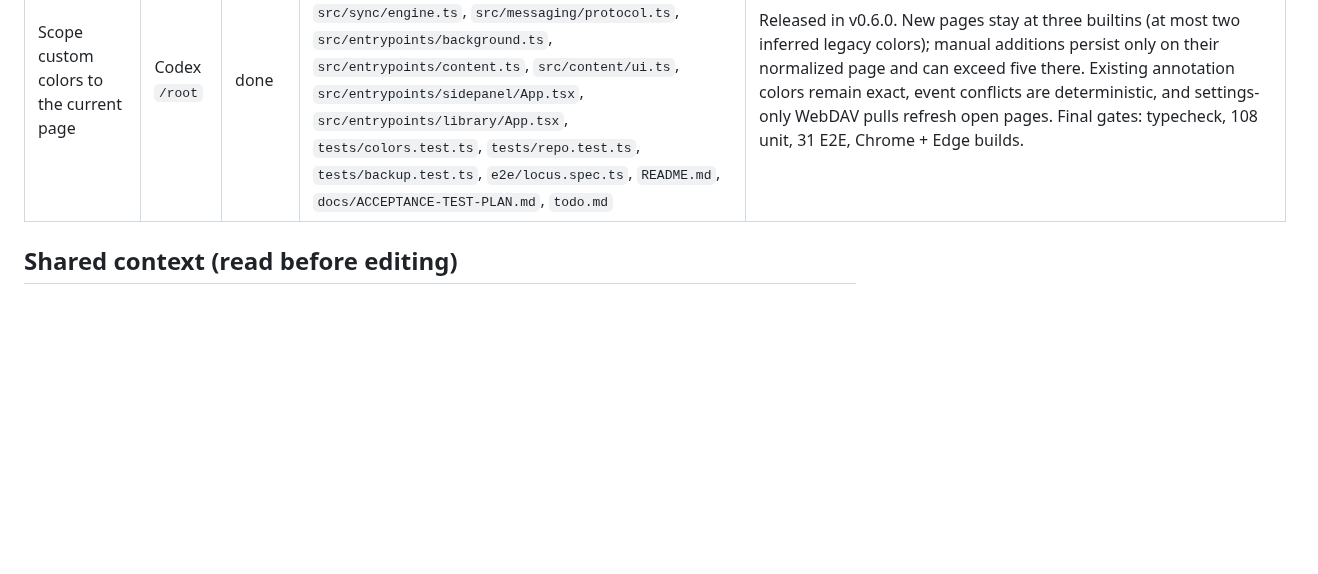
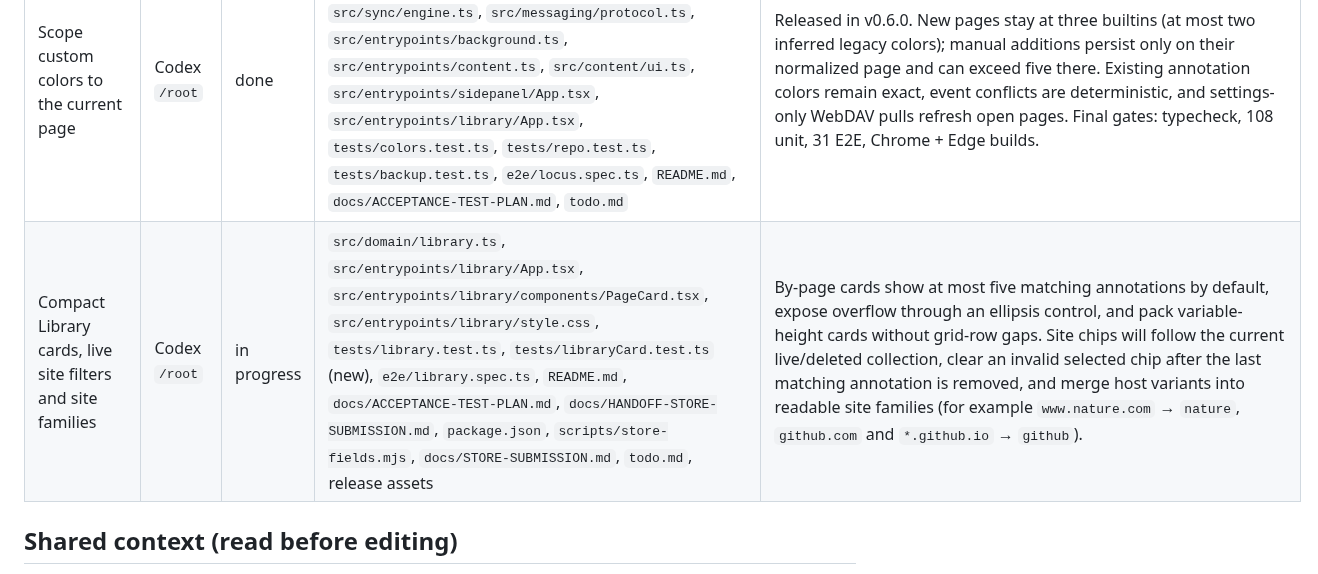
Before and after one commit to laleoarrow/locus, a Markdown page: todo.md, the part around the change. GitHub-like rendering; blank space fills up the shorter version.

```diff
--- a/todo.md
+++ b/todo.md
@@ -23,6 +23,7 @@ This file is the coordination board for concurrent work in this repository.
 | Complete Claude Library handoff and release v0.5.1 | Codex `/root` | done | `src/db/repo.ts`, `src/entrypoints/background.ts`, `src/entrypoints/library/App.tsx`, `src/entrypoints/library/components/Timeline.tsx`, `src/entrypoints/library/components/AnnotationRow.tsx`, `src/messaging/protocol.ts`, `tests/repo.test.ts`, `e2e/library.spec.ts`, `package.json`, `scripts/store-fields.mjs`, `docs/ACCEPTANCE-TEST-PLAN.md`, `docs/STORE-SUBMISSION.md`, `docs/HANDOFF-STORE-SUBMISSION.md`, `todo.md`, Git refs/release assets, `.output/*`, `~/Desktop/locus-store-upload/1-PACKAGE-edge-上传这个.zip`, `~/Desktop/locus-store-upload/4-截图5-资料库.png` | Fixed both missed design contracts: timeline title hits are marked and the grouping mode persists through the typed background write path. E33 now pins visible note/quote/title hits; E32 pins persistence; E27 and test ordering are restored in the plan. Released as v0.5.1 without moving v0.5.0. Checks: typecheck, 99 unit, 29 E2E, Chrome + Edge production builds, manifest parity, CRC. GitHub sideload ZIP SHA-256: `d443733b34483ed0151ca4362cb1593d0dc0593ca9ca23edcc5442114e32308c`; Edge store/Desktop SHA-256: `be78b85885ee9b45969a72b5173b7d775592ea3f9c759232ac8be47831c0031b`. Edge was Reloaded in place at fixed ID `dfmekdplmdbjbefchginloeehjonjlan`; the live Library still showed all 16 stored annotations and mode persistence passed on-device. No toolbar/panel placement file was touched. |
 | Delete every annotation intersecting the native selection | Codex `/root` | done | `src/content/highlights.ts`, `src/db/repo.ts`, `src/messaging/protocol.ts`, `src/entrypoints/background.ts`, `src/entrypoints/content.ts`, `tests/highlights.test.ts` (new), `tests/repo.test.ts`, `e2e/extension.ts`, `e2e/locus.spec.ts`, `README.md`, `docs/ACCEPTANCE-TEST-PLAN.md`, `package.json`, `scripts/store-fields.mjs`, `docs/STORE-SUBMISSION.md`, `docs/HANDOFF-STORE-SUBMISSION.md`, `todo.md`, release assets | Released in v0.6.0. Plain Delete/Backspace tombstones all selected text annotations in one atomic transaction; a batch is one undo action, page bubble blockers cannot swallow the shortcut, and editable controls keep native key behavior. Final gates: typecheck, 108 unit, 31 E2E, Chrome + Edge builds. |
 | Scope custom colors to the current page | Codex `/root` | done | `src/domain/types.ts`, `src/domain/colors.ts`, `src/domain/backup.ts`, `src/db/repo.ts`, `src/sync/engine.ts`, `src/messaging/protocol.ts`, `src/entrypoints/background.ts`, `src/entrypoints/content.ts`, `src/content/ui.ts`, `src/entrypoints/sidepanel/App.tsx`, `src/entrypoints/library/App.tsx`, `tests/colors.test.ts`, `tests/repo.test.ts`, `tests/backup.test.ts`, `e2e/locus.spec.ts`, `README.md`, `docs/ACCEPTANCE-TEST-PLAN.md`, `todo.md` | Released in v0.6.0. New pages stay at three builtins (at most two inferred legacy colors); manual additions persist only on their normalized page and can exceed five there. Existing annotation colors remain exact, event conflicts are deterministic, and settings-only WebDAV pulls refresh open pages. Final gates: typecheck, 108 unit, 31 E2E, Chrome + Edge builds. |
+| Compact Library cards, live site filters and site families | Codex `/root` | in progress | `src/domain/library.ts`, `src/entrypoints/library/App.tsx`, `src/entrypoints/library/components/PageCard.tsx`, `src/entrypoints/library/style.css`, `tests/library.test.ts`, `tests/libraryCard.test.ts` (new), `e2e/library.spec.ts`, `README.md`, `docs/ACCEPTANCE-TEST-PLAN.md`, `docs/HANDOFF-STORE-SUBMISSION.md`, `package.json`, `scripts/store-fields.mjs`, `docs/STORE-SUBMISSION.md`, `todo.md`, release assets | By-page cards show at most five matching annotations by default, expose overflow through an ellipsis control, and pack variable-height cards without grid-row gaps. Site chips will follow the current live/deleted collection, clear an invalid selected chip after the last matching annotation is removed, and merge host variants into readable site families (for example `www.nature.com` → `nature`, `github.com` and `*.github.io` → `github`). |
 
 
 ## Shared context (read before editing)
```
Also changed, not shown: README.md (+5 -1 lines), docs/ACCEPTANCE-TEST-PLAN.md (+2 -0 lines), assets/shot-library.png, 8 other files.
